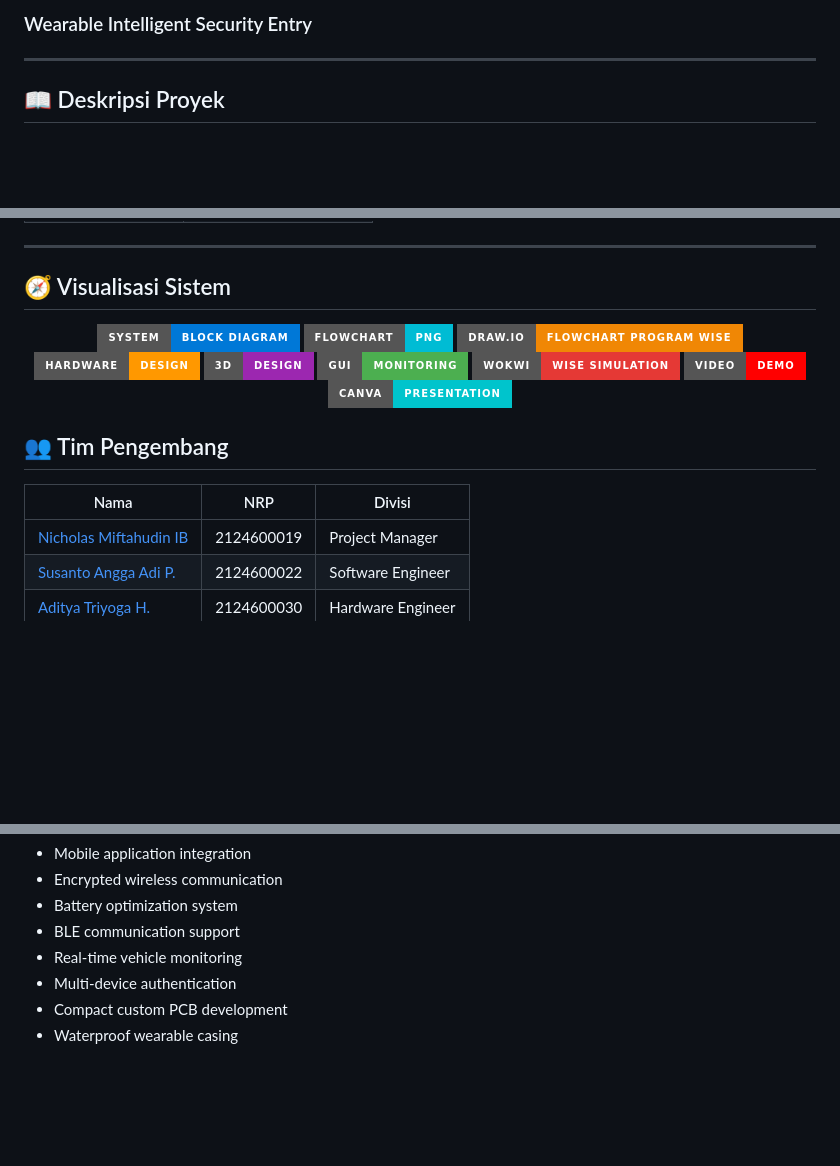
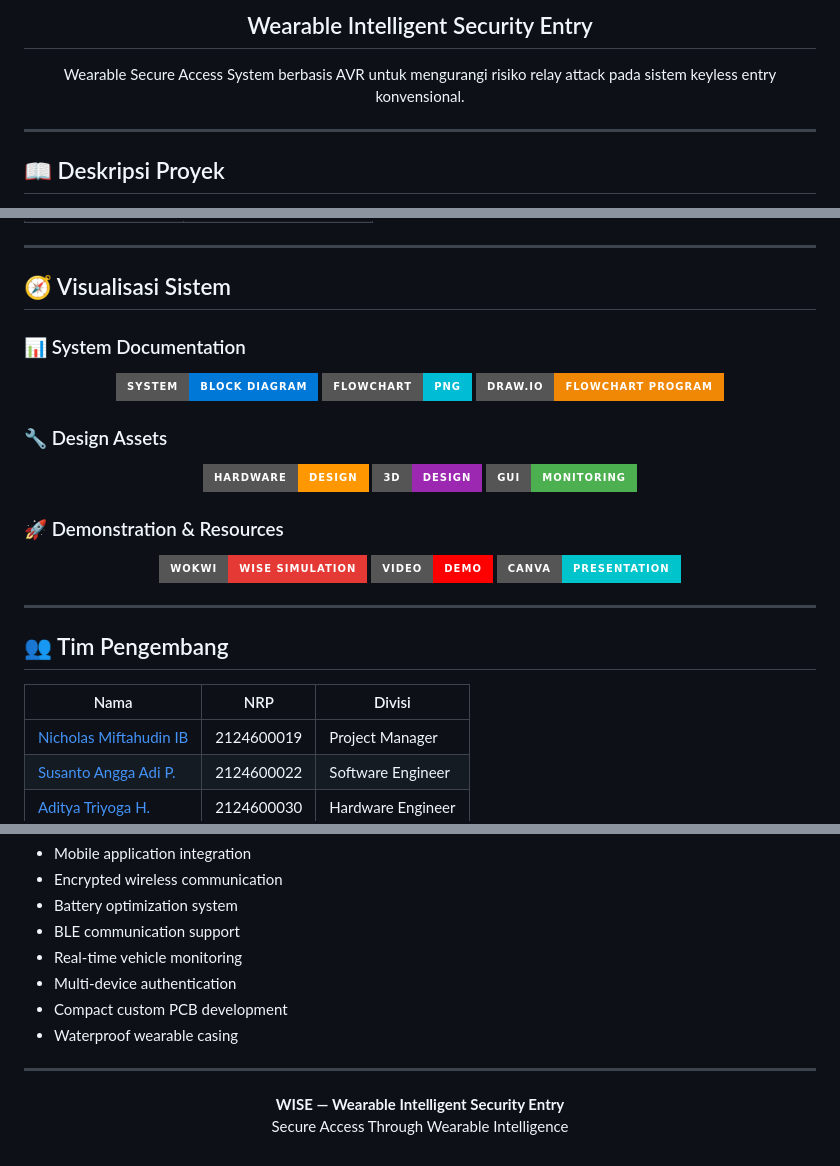
Before and after one commit to 019-Nicholas/WISE-Wearable-Identification-Security-Equipment-, a Markdown page: README.md, 3 parts joined by grey strips. Drawn GitHub-style; badges without logos; blank space fills up the shorter version.

```diff
--- a/README.md
+++ b/README.md
@@ -5,6 +5,10 @@
 </p>
 
-### Wearable Intelligent Security Entry
+<h2 align="center">Wearable Intelligent Security Entry</h2>
+
+<p align="center">
+  Wearable Secure Access System berbasis AVR untuk mengurangi risiko relay attack pada sistem keyless entry konvensional.
+</p>
 
 ---
 
@@ -64,6 +68,8 @@ Sistem menggunakan mekanisme transmit-on-demand, sehingga sinyal wireless hanya
 
 ## 🧭 Visualisasi Sistem
 
+### 📊 System Documentation
+
 <p align="center">
 
 <a href="docs/images/block_diagram.png">
@@ -75,8 +81,14 @@ Sistem menggunakan mekanisme transmit-on-demand, sehingga sinyal wireless hanya
 </a>
 
 <a href="https://drive.google.com/drive/folders/1QzS82XRwplpNYwvQA6O3_1Lwl-5nDHhQ?usp=sharing">
-<img src="https://img.shields.io/badge/draw.io-Flowchart_program_WISE-F08705?style=for-the-badge&logo=diagramsdotnet&logoColor=white">
+<img src="https://img.shields.io/badge/draw.io-Flowchart_Program-F08705?style=for-the-badge&logo=diagramsdotnet&logoColor=white">
 </a>
+
+</p>
+
+### 🔧 Design Assets
+
+<p align="center">
 
 <a href="docs/images/hardware_design.png">
 <img src="https://img.shields.io/badge/Hardware-Design-FF9800?style=for-the-badge&logo=raspberrypi&logoColor=white">
@@ -89,6 +101,12 @@ Sistem menggunakan mekanisme transmit-on-demand, sehingga sinyal wireless hanya
 <a href="docs/images/gui_preview.png">
 <img src="https://img.shields.io/badge/GUI-Monitoring-4CAF50?style=for-the-badge&logo=qt&logoColor=white">
 </a>
+
+</p>
+
+### 🚀 Demonstration & Resources
+
+<p align="center">
 
 <a href="https://wokwi.com/projects/466366790973248513">
 <img src="https://img.shields.io/badge/Wokwi-WISE_Simulation-E53935?style=for-the-badge&logo=arduino&logoColor=white">
@@ -104,10 +122,12 @@ Sistem menggunakan mekanisme transmit-on-demand, sehingga sinyal wireless hanya
 
 </p>
 
+---
+
 ## 👥 Tim Pengembang
 
 | Nama | NRP | Divisi |
-|---|---|---|
+|--------|--------|--------|
 | [Nicholas Miftahudin IB](https://github.com/019-Nicholas) | 2124600019 | Project Manager |
 | [Susanto Angga Adi P.](https://github.com/022-ANGGA) | 2124600022 | Software Engineer |
 | [Aditya Triyoga H.](https://github.com/030-Adityatriyoga) | 2124600030 | Hardware Engineer |
@@ -127,3 +147,11 @@ Sistem menggunakan mekanisme transmit-on-demand, sehingga sinyal wireless hanya
 - Multi-device authentication
 - Compact custom PCB development
 - Waterproof wearable casing
+
+---
+
+<p align="center">
+  <b>WISE — Wearable Intelligent Security Entry</b>
+  <br>
+  Secure Access Through Wearable Intelligence
+</p>
```
Also changed, not shown: other parts of README.md (+2 -2 lines).
